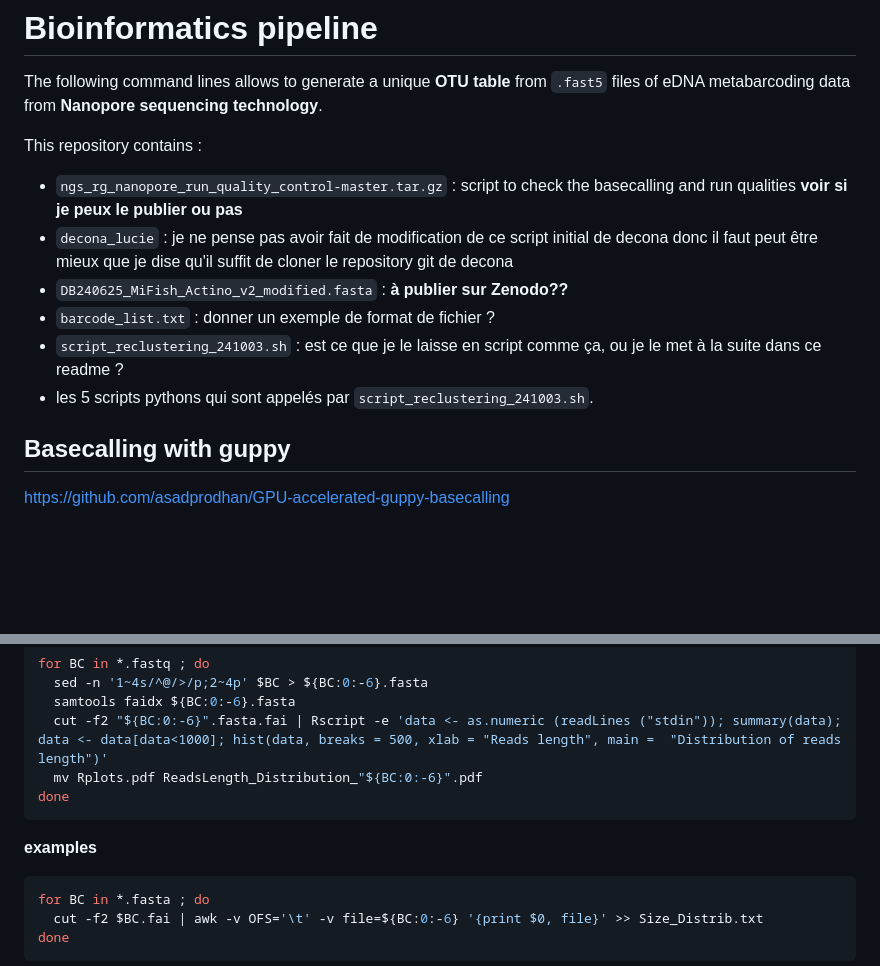
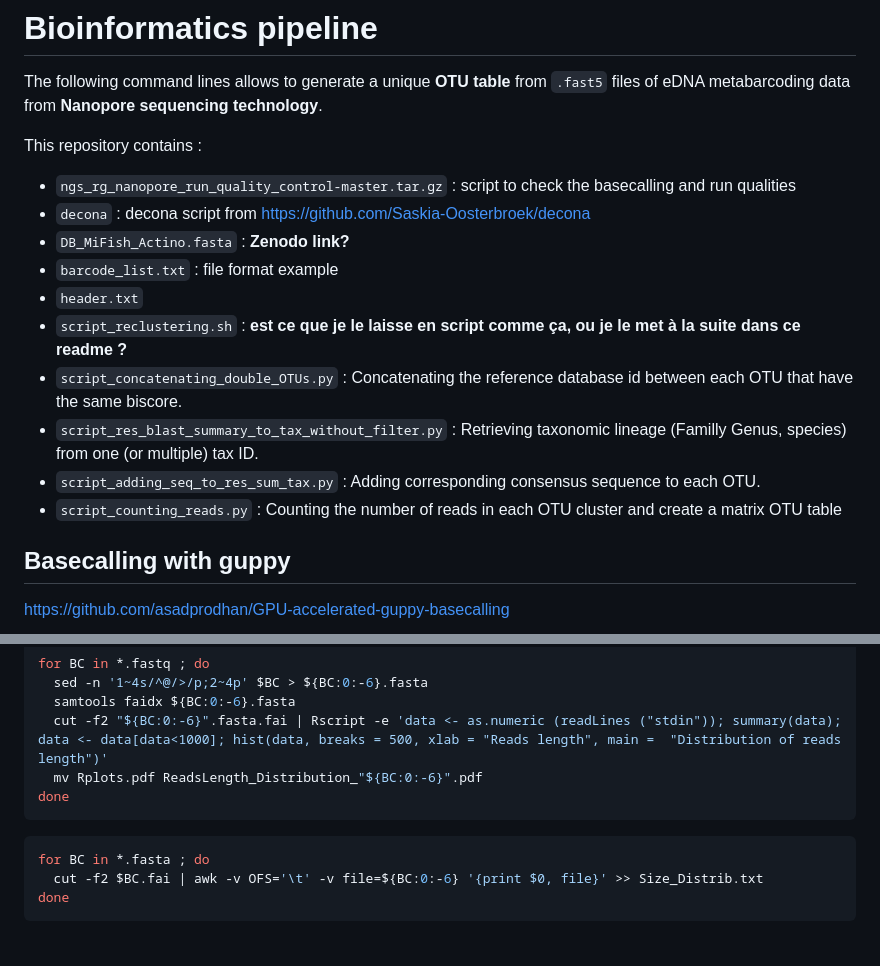
Before and after one commit to LucieCartairade/eDNA_Methodology, a Markdown page: Bioinformatics pipeline/README.md, 2 parts joined by grey strips. Rendered like a GitHub page; blank space fills up the shorter version.

````diff
--- a/Bioinformatics pipeline/README.md
+++ b/Bioinformatics pipeline/README.md
@@ -3,12 +3,16 @@
 The following command lines allows to generate a unique **OTU table** from `.fast5` files of eDNA metabarcoding data from **Nanopore sequencing technology**.
 
 This repository contains :
-- `ngs_rg_nanopore_run_quality_control-master.tar.gz` : script to check the basecalling and run qualities **voir si je peux le publier ou pas**
-- `decona_lucie` : je ne pense pas avoir fait de modification de ce script initial de decona donc il faut peut être mieux que je dise qu'il suffit de cloner le repository git de decona
-- `DB240625_MiFish_Actino_v2_modified.fasta` : **à publier sur Zenodo??**
-- `barcode_list.txt` : donner un exemple de format de fichier ?
-- `script_reclustering_241003.sh` : est ce que je le laisse en script comme ça, ou je le met à la suite dans ce readme ?
-- les 5 scripts pythons qui sont appelés par `script_reclustering_241003.sh`.
+- `ngs_rg_nanopore_run_quality_control-master.tar.gz` : script to check the basecalling and run qualities
+- `decona` : decona script from https://github.com/Saskia-Oosterbroek/decona
+- `DB_MiFish_Actino.fasta` : **Zenodo link?**
+- `barcode_list.txt` : file format example
+- `header.txt`
+- `script_reclustering.sh` : **est ce que je le laisse en script comme ça, ou je le met à la suite dans ce readme ?**
+- `script_concatenating_double_OTUs.py` : Concatenating the reference database id between each OTU that have the same biscore.
+- `script_res_blast_summary_to_tax_without_filter.py` : Retrieving taxonomic lineage (Familly Genus, species) from one (or multiple) tax ID.
+- `script_adding_seq_to_res_sum_tax.py` : Adding corresponding consensus sequence to each OTU.
+- `script_counting_reads.py` : Counting the number of reads in each OTU cluster and create a matrix OTU table
 
 ## Basecalling with guppy
 https://github.com/asadprodhan/GPU-accelerated-guppy-basecalling
@@ -60,7 +64,6 @@ for BC in *.fastq ; do
   mv Rplots.pdf ReadsLength_Distribution_"${BC:0:-6}".pdf
 done
 ```
-**examples**
 
 ``` bash
 for BC in *.fasta ; do
````
Also changed, not shown: other parts of Bioinformatics pipeline/README.md (+127 -8 lines), README.md (deleted).
